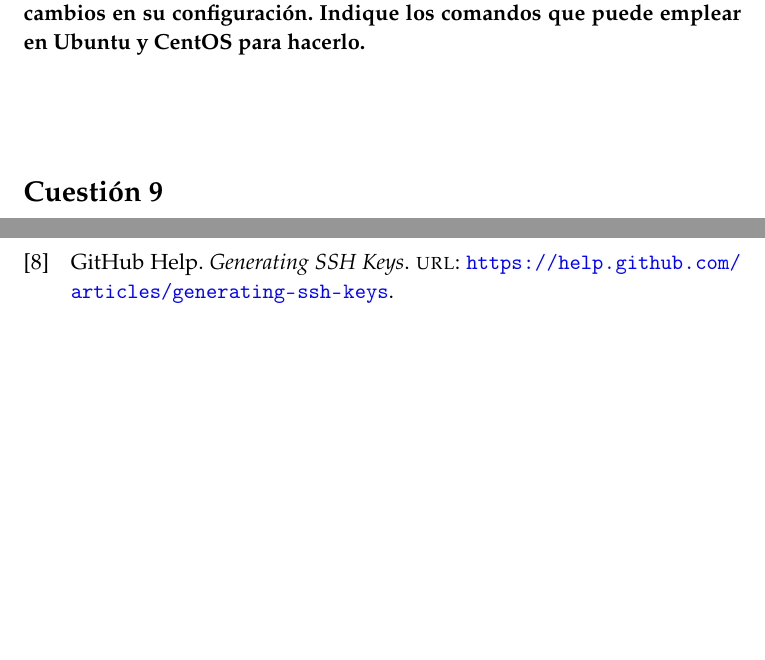
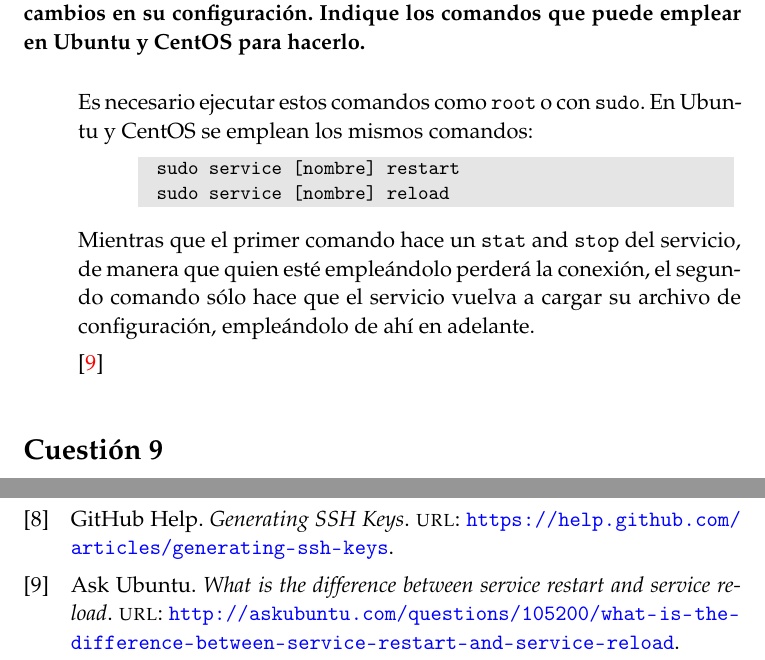
Before and after one commit to NCordon/IS-Practicas, a LaTeX document (II/PracticaII.tex, which reads II/references.bib): two parts of pages 8 and 9 of 9 before the commit and two parts of pages 8 and 10 of 10 after it, joined at a grey line, cut so that both start at the same text, the shorter picture padded with empty space. Compiled offline with pdfLaTeX.

Commit message:
Adds difference between reload vs restart

```diff
--- a/II/PracticaII.tex
+++ b/II/PracticaII.tex
@@ -364,7 +364,19 @@ conectar al servidor ssh remoto sin introducir contraseña.}
 \textbf{En muchas ocasiones es necesario reiniciar un servicio para que tome los cambios en su configuración. Indique los
 comandos que puede emplear en Ubuntu y CentOS para hacerlo.}
 \begin{answer}
+  Es necesario ejecutar estos comandos como \texttt{root} o con \texttt{sudo}.
+  En Ubuntu y CentOS se emplean los mismos comandos:
+  \begin{lstlisting}[style=BashInputStyle]
+  sudo service [nombre] restart
+  sudo service [nombre] reload
+  \end{lstlisting}
 
+  Mientras que el primer comando hace un \texttt{stat} and \texttt{stop} del servicio,
+  de manera que quien esté empleándolo perderá la conexión, el segundo comando sólo
+  hace que el servicio vuelva a cargar su archivo de configuración, empleándolo de
+  ahí en adelante.
+
+  \cite{diffre}
 \end{answer}
 
 \section{Cuestión 9}
--- a/II/references.bib
+++ b/II/references.bib
@@ -43,0 +48,2 @@
+    url       = "http://askubuntu.com/questions/105200/what-is-the-difference-between-service-restart-and-service-reload"
+}
```
Also changed, not shown: II/references.bib (4 more changed lines).
